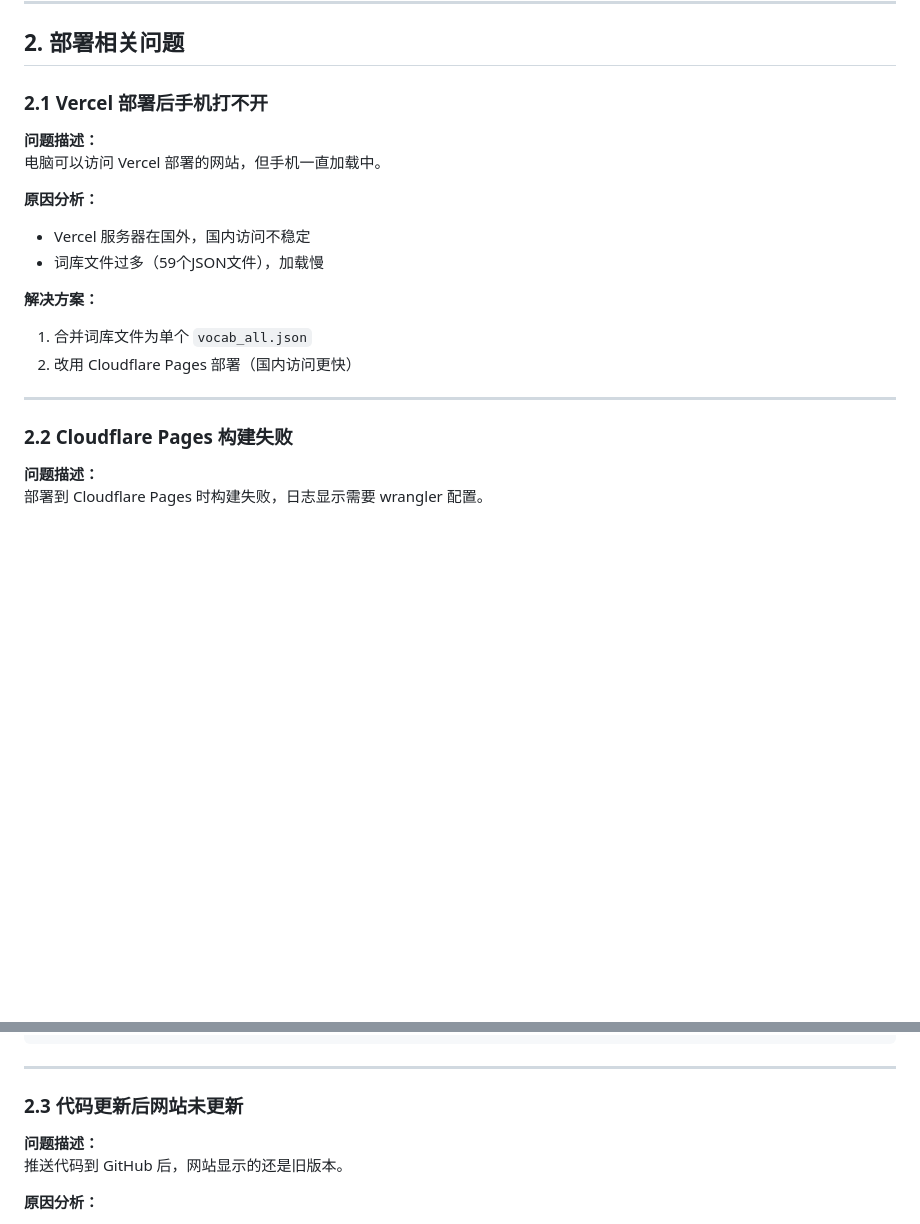
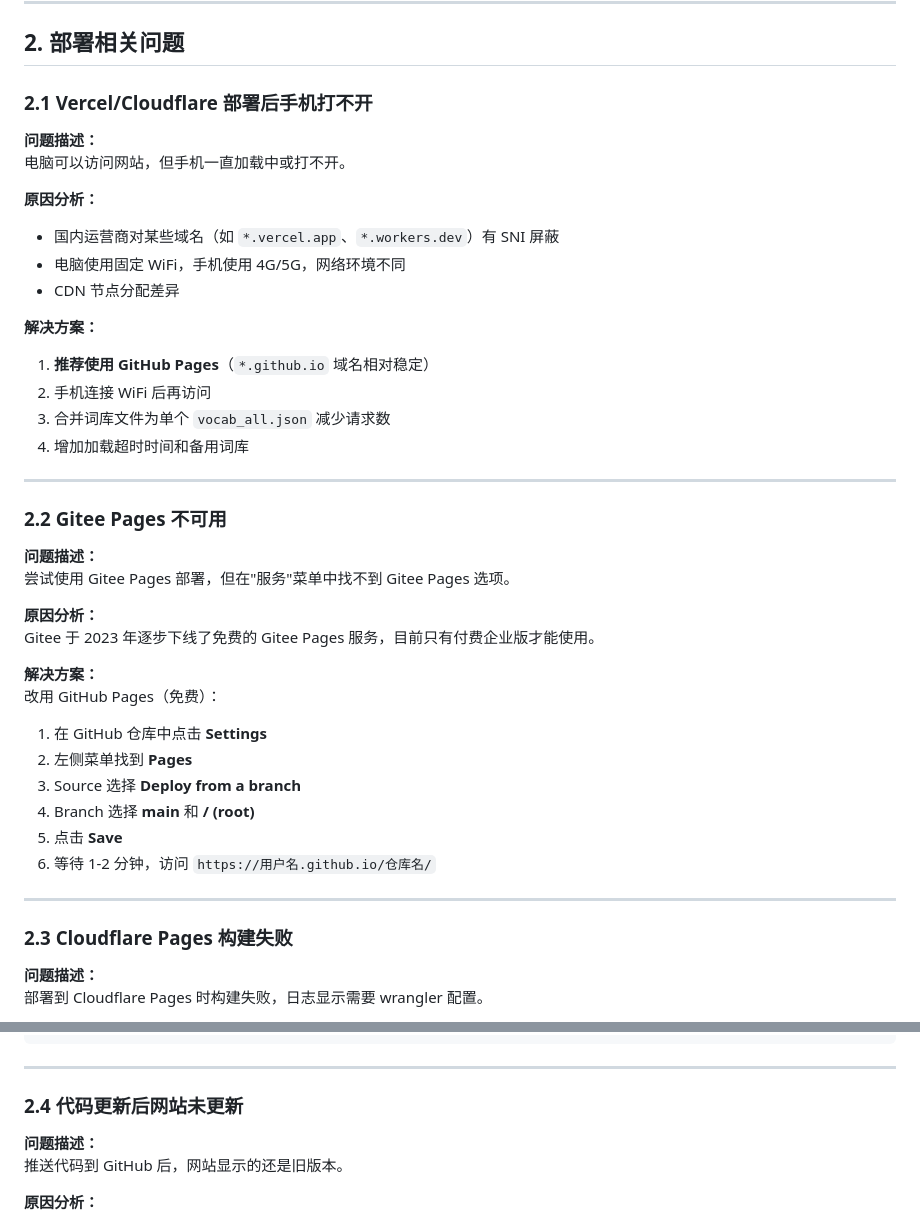
Before and after one commit to shentuyangguang1985-oss/EnglishVibe, a Markdown page: 问题解决指南.md, 2 parts joined by grey strips. GitHub-like rendering; blank space fills up the shorter version.

```diff
--- a/问题解决指南.md
+++ b/问题解决指南.md
@@ -176,22 +176,44 @@ nextWord() {
 
 ## 2. 部署相关问题
 
-### 2.1 Vercel 部署后手机打不开
+### 2.1 Vercel/Cloudflare 部署后手机打不开
 
 **问题描述：**
-电脑可以访问 Vercel 部署的网站，但手机一直加载中。
+电脑可以访问网站，但手机一直加载中或打不开。
 
 **原因分析：**
-- Vercel 服务器在国外，国内访问不稳定
-- 词库文件过多（59个JSON文件），加载慢
+- 国内运营商对某些域名（如 `*.vercel.app`、`*.workers.dev`）有 SNI 屏蔽
+- 电脑使用固定 WiFi，手机使用 4G/5G，网络环境不同
+- CDN 节点分配差异
 
 **解决方案：**
-1. 合并词库文件为单个 `vocab_all.json`
-2. 改用 Cloudflare Pages 部署（国内访问更快）
+1. **推荐使用 GitHub Pages**（`*.github.io` 域名相对稳定）
+2. 手机连接 WiFi 后再访问
+3. 合并词库文件为单个 `vocab_all.json` 减少请求数
+4. 增加加载超时时间和备用词库
 
 ---
 
-### 2.2 Cloudflare Pages 构建失败
+### 2.2 Gitee Pages 不可用
+
+**问题描述：**
+尝试使用 Gitee Pages 部署，但在"服务"菜单中找不到 Gitee Pages 选项。
+
+**原因分析：**
+Gitee 于 2023 年逐步下线了免费的 Gitee Pages 服务，目前只有付费企业版才能使用。
+
+**解决方案：**
+改用 GitHub Pages（免费）：
+1. 在 GitHub 仓库中点击 **Settings**
+2. 左侧菜单找到 **Pages**
+3. Source 选择 **Deploy from a branch**
+4. Branch 选择 **main** 和 **/ (root)**
+5. 点击 **Save**
+6. 等待 1-2 分钟，访问 `https://用户名.github.io/仓库名/`
+
+---
+
+### 2.3 Cloudflare Pages 构建失败
 
 **问题描述：**
 部署到 Cloudflare Pages 时构建失败，日志显示需要 wrangler 配置。
@@ -210,7 +232,7 @@ nextWord() {
 
 ---
 
-### 2.3 代码更新后网站未更新
+### 2.4 代码更新后网站未更新
 
 **问题描述：**
 推送代码到 GitHub 后，网站显示的还是旧版本。
```
Also changed, not shown: other parts of 问题解决指南.md (+1 -1 lines), PWA安装指南.md (+23 -20 lines), README.md (+5 -3 lines).
